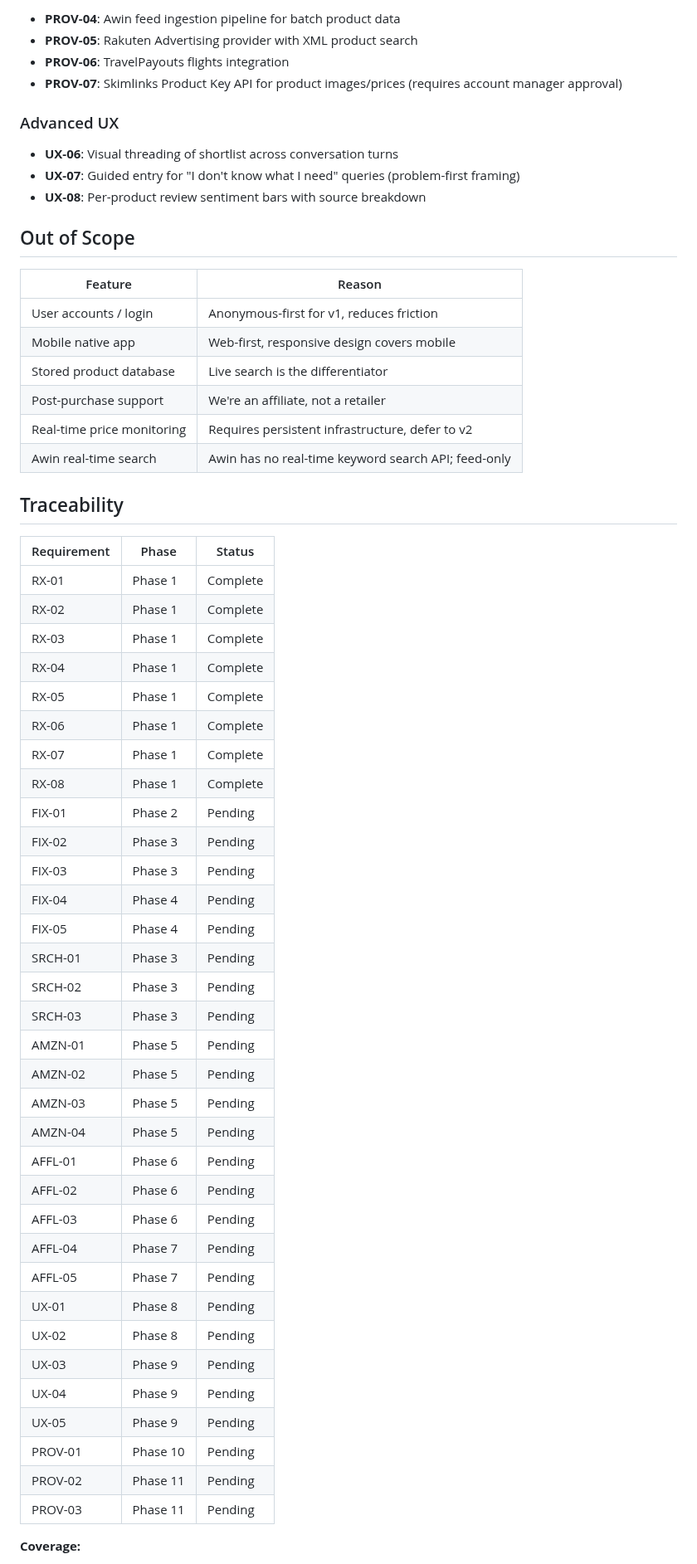
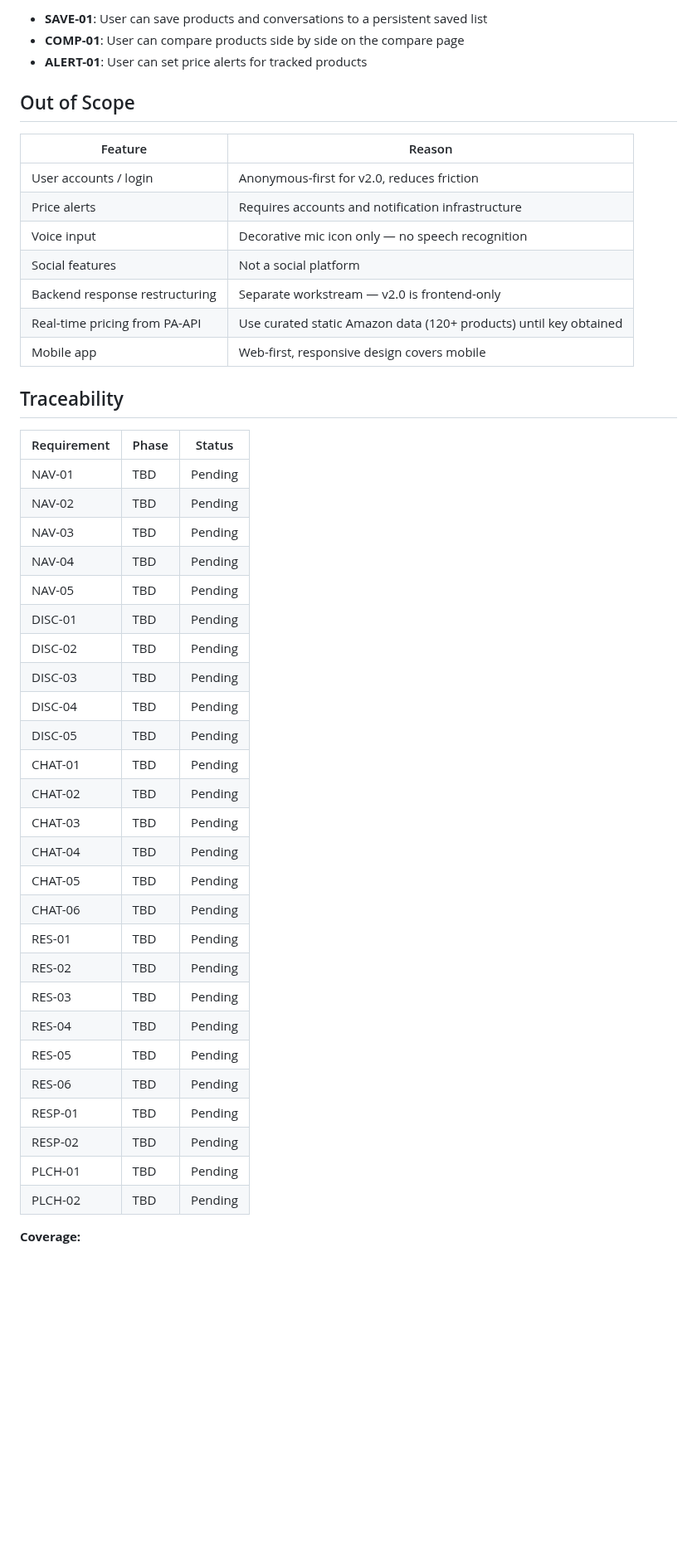
Before and after one commit to Bighabz/ReviewGuide-SourceCode, a Markdown page: .planning/REQUIREMENTS.md, the part around one of its changes. Shown at 83% size. Drawn GitHub-style; blank space fills up the shorter version.

Commit message:
docs: define milestone v2.0 requirements (26 requirements)
Co-Authored-By: Claude Opus 4.6 (1M context) <noreply@anthropic.com>

```diff
--- a/.planning/REQUIREMENTS.md
+++ b/.planning/REQUIREMENTS.md
@@ -77,62 +68,49 @@
 
-- **PROV-04**: Awin feed ingestion pipeline for batch product data
-- **PROV-05**: Rakuten Advertising provider with XML product search
-- **PROV-06**: TravelPayouts flights integration
-- **PROV-07**: Skimlinks Product Key API for product images/prices (requires account manager approval)
-
-### Advanced UX
-
-- **UX-06**: Visual threading of shortlist across conversation turns
-- **UX-07**: Guided entry for "I don't know what I need" queries (problem-first framing)
-- **UX-08**: Per-product review sentiment bars with source breakdown
+- **SAVE-01**: User can save products and conversations to a persistent saved list
+- **COMP-01**: User can compare products side by side on the compare page
+- **ALERT-01**: User can set price alerts for tracked products
 
 ## Out of Scope
 
 | Feature | Reason |
 |---------|--------|
-| User accounts / login | Anonymous-first for v1, reduces friction |
-| Mobile native app | Web-first, responsive design covers mobile |
-| Stored product database | Live search is the differentiator |
-| Post-purchase support | We're an affiliate, not a retailer |
-| Real-time price monitoring | Requires persistent infrastructure, defer to v2 |
-| Awin real-time search | Awin has no real-time keyword search API; feed-only |
+| User accounts / login | Anonymous-first for v2.0, reduces friction |
+| Price alerts | Requires accounts and notification infrastructure |
+| Voice input | Decorative mic icon only — no speech recognition |
+| Social features | Not a social platform |
+| Backend response restructuring | Separate workstream — v2.0 is frontend-only |
+| Real-time pricing from PA-API | Use curated static Amazon data (120+ products) until key obtained |
+| Mobile app | Web-first, responsive design covers mobile |
 
 ## Traceability
 
 | Requirement | Phase | Status |
 |-------------|-------|--------|
-| RX-01 | Phase 1 | Complete |
-| RX-02 | Phase 1 | Complete |
-| RX-03 | Phase 1 | Complete |
-| RX-04 | Phase 1 | Complete |
-| RX-05 | Phase 1 | Complete |
-| RX-06 | Phase 1 | Complete |
-| RX-07 | Phase 1 | Complete |
-| RX-08 | Phase 1 | Complete |
-| FIX-01 | Phase 2 | Pending |
-| FIX-02 | Phase 3 | Pending |
-| FIX-03 | Phase 3 | Pending |
-| FIX-04 | Phase 4 | Pending |
-| FIX-05 | Phase 4 | Pending |
-| SRCH-01 | Phase 3 | Pending |
-| SRCH-02 | Phase 3 | Pending |
-| SRCH-03 | Phase 3 | Pending |
-| AMZN-01 | Phase 5 | Pending |
-| AMZN-02 | Phase 5 | Pending |
-| AMZN-03 | Phase 5 | Pending |
-| AMZN-04 | Phase 5 | Pending |
-| AFFL-01 | Phase 6 | Pending |
-| AFFL-02 | Phase 6 | Pending |
-| AFFL-03 | Phase 6 | Pending |
-| AFFL-04 | Phase 7 | Pending |
-| AFFL-05 | Phase 7 | Pending |
-| UX-01 | Phase 8 | Pending |
-| UX-02 | Phase 8 | Pending |
-| UX-03 | Phase 9 | Pending |
-| UX-04 | Phase 9 | Pending |
-| UX-05 | Phase 9 | Pending |
-| PROV-01 | Phase 10 | Pending |
-| PROV-02 | Phase 11 | Pending |
-| PROV-03 | Phase 11 | Pending |
+| NAV-01 | TBD | Pending |
+| NAV-02 | TBD | Pending |
+| NAV-03 | TBD | Pending |
+| NAV-04 | TBD | Pending |
+| NAV-05 | TBD | Pending |
+| DISC-01 | TBD | Pending |
+| DISC-02 | TBD | Pending |
+| DISC-03 | TBD | Pending |
+| DISC-04 | TBD | Pending |
+| DISC-05 | TBD | Pending |
+| CHAT-01 | TBD | Pending |
+| CHAT-02 | TBD | Pending |
+| CHAT-03 | TBD | Pending |
+| CHAT-04 | TBD | Pending |
+| CHAT-05 | TBD | Pending |
+| CHAT-06 | TBD | Pending |
+| RES-01 | TBD | Pending |
+| RES-02 | TBD | Pending |
+| RES-03 | TBD | Pending |
+| RES-04 | TBD | Pending |
+| RES-05 | TBD | Pending |
+| RES-06 | TBD | Pending |
+| RESP-01 | TBD | Pending |
+| RESP-02 | TBD | Pending |
+| PLCH-01 | TBD | Pending |
+| PLCH-02 | TBD | Pending |
 
 **Coverage:**
```
Also changed, not shown: other parts of .planning/REQUIREMENTS.md (+49 -58 lines).
